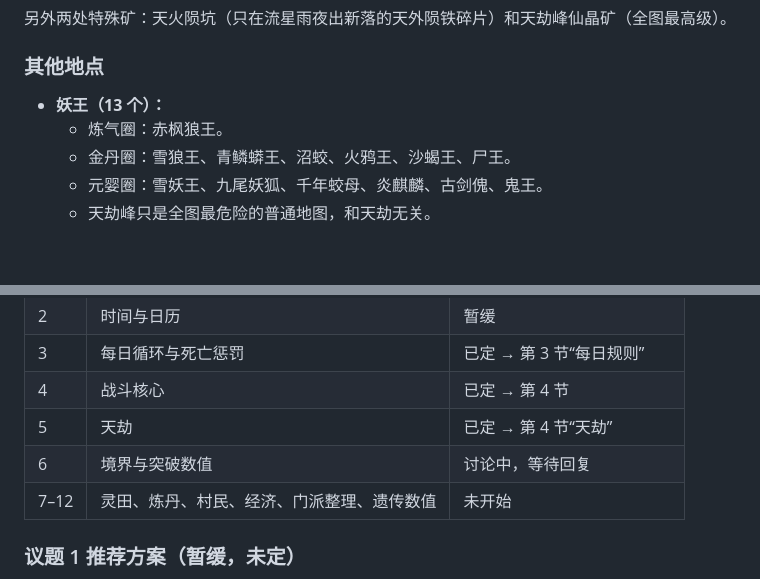
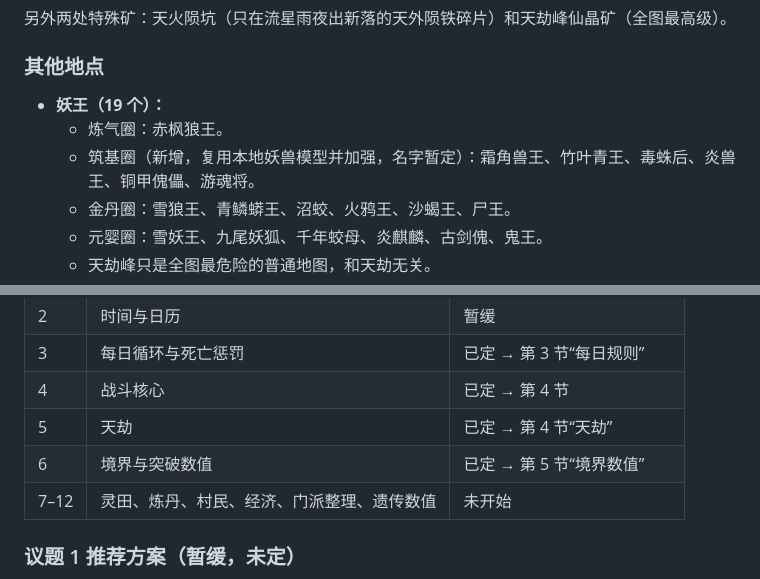
Before and after one commit to refreshingday/xiuxian-farm, a Markdown page: docs/GDD.md, 2 parts joined by grey strips. GitHub-like rendering; blank space fills up the shorter version.

```diff
--- a/docs/GDD.md
+++ b/docs/GDD.md
@@ -215,8 +223,9 @@ Oct 27, 2026 · @chee
 
 ### 其他地点
 
-- **妖王（13 个）：**
+- **妖王（19 个）：**
   - 炼气圈：赤枫狼王。
+  - 筑基圈（新增，复用本地妖兽模型并加强，名字暂定）：霜角兽王、竹叶青王、毒蛛后、炎兽王、铜甲傀儡、游魂将。
   - 金丹圈：雪狼王、青鳞蟒王、沼蛟、火鸦王、沙蝎王、尸王。
   - 元婴圈：雪妖王、九尾妖狐、千年蛟母、炎麒麟、古剑傀、鬼王。
   - 天劫峰只是全图最危险的普通地图，和天劫无关。
@@ -441,7 +450,7 @@ Oct 27, 2026 · @chee
 | 3 | 每日循环与死亡惩罚 | 已定 → 第 3 节“每日规则” |
 | 4 | 战斗核心 | 已定 → 第 4 节 |
 | 5 | 天劫 | 已定 → 第 4 节“天劫” |
-| 6 | 境界与突破数值 | 讨论中，等待回复 |
+| 6 | 境界与突破数值 | 已定 → 第 5 节“境界数值” |
 | 7–12 | 灵田、炼丹、村民、经济、门派整理、遗传数值 | 未开始 |
 
 ### 议题 1 推荐方案（暂缓，未定）
```
Also changed, not shown: other parts of docs/GDD.md (+12 -11 lines).
